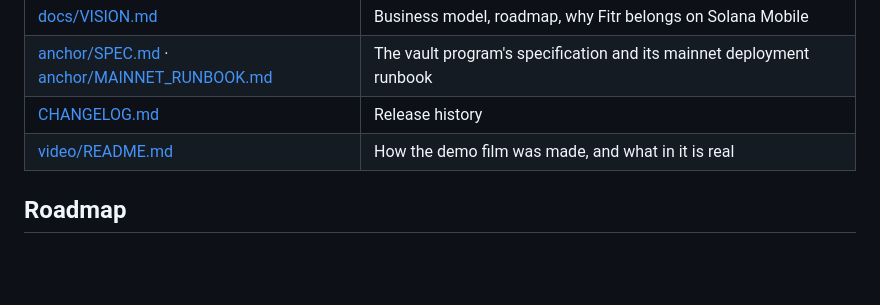
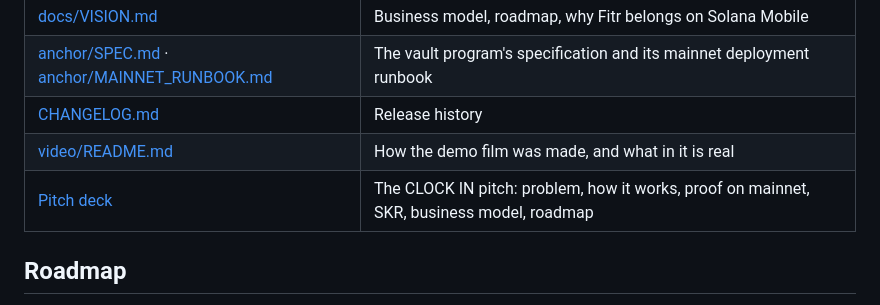
Before and after one commit to NetLayerLabs/Fitr, a Markdown page: README.md, the part around one of its changes. Drawn GitHub-style; blank space fills up the shorter version.

```diff
--- a/README.md
+++ b/README.md
@@ -234,6 +234,7 @@ video/            the demo film (Remotion): script, narration timing, scenes, ca
 | [anchor/SPEC.md](./anchor/SPEC.md) · [anchor/MAINNET_RUNBOOK.md](./anchor/MAINNET_RUNBOOK.md) | The vault program's specification and its mainnet deployment runbook |
 | [CHANGELOG.md](./CHANGELOG.md) | Release history |
 | [video/README.md](./video/README.md) | How the demo film was made, and what in it is real |
+| [Pitch deck](https://docs.google.com/presentation/d/1lI4H6Bm_Qe2yyxu10g5mdBXhCaKgdBJZof4vt-tPAwY/edit?usp=sharing) | The CLOCK IN pitch: problem, how it works, proof on mainnet, SKR, business model, roadmap |
 
 ## Roadmap
 
```
Also changed, not shown: other parts of README.md (+1 -1 lines).
